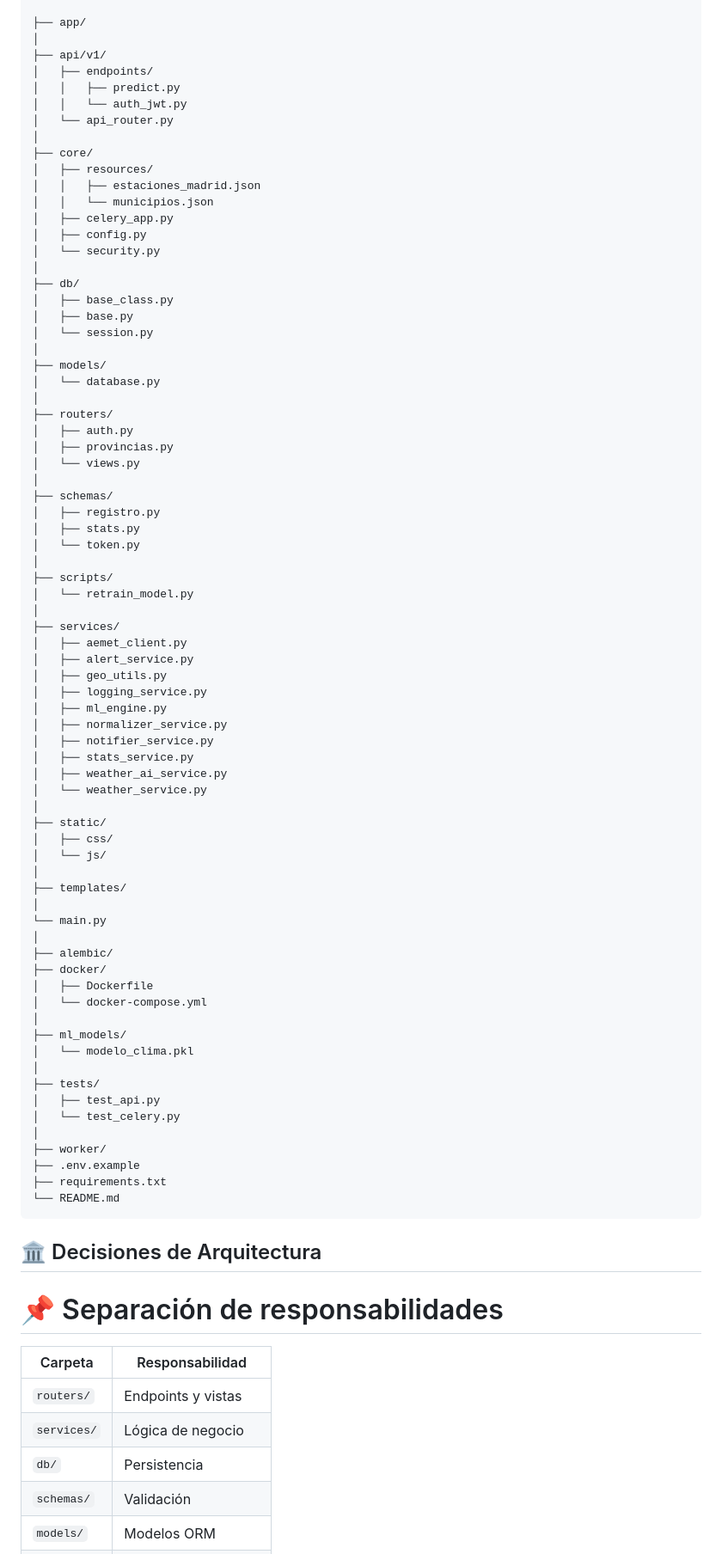
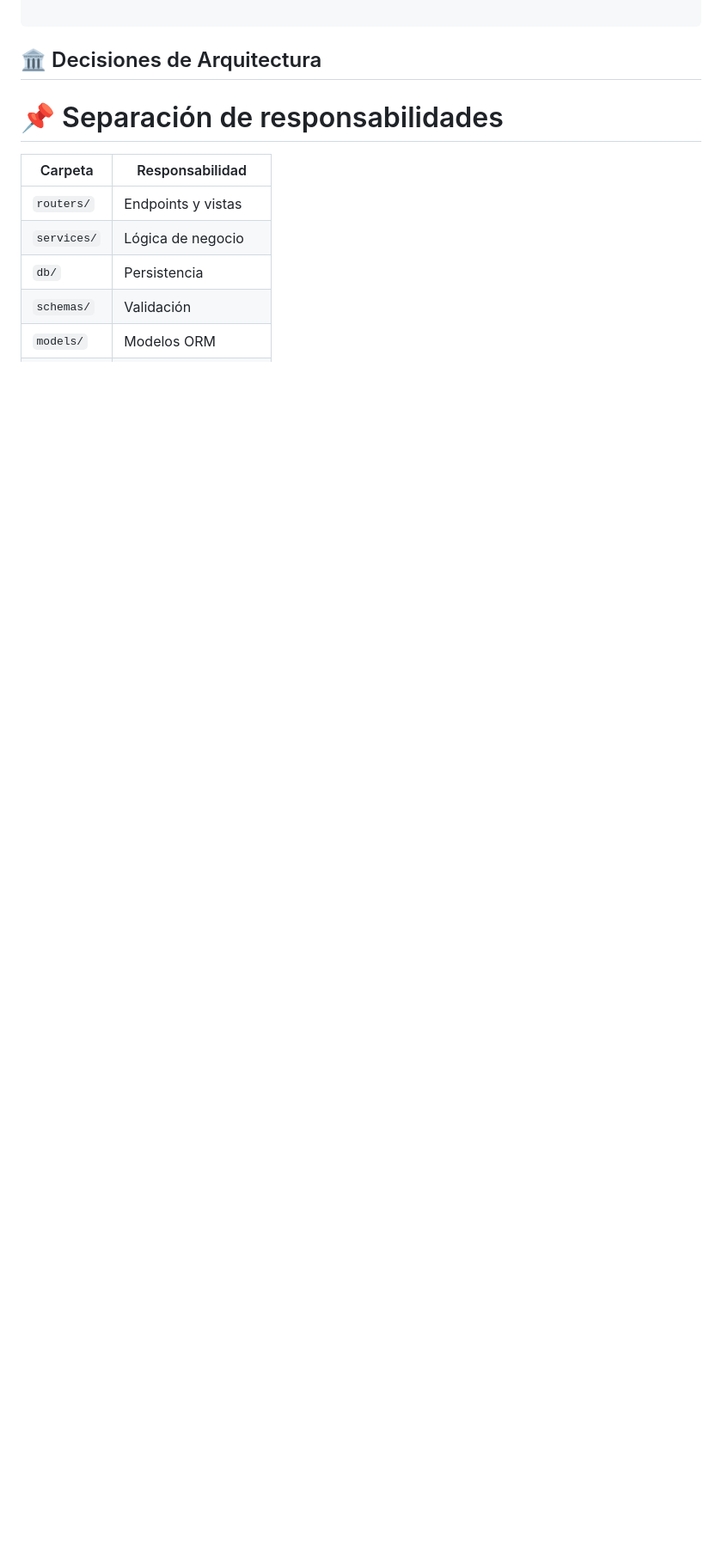
Before and after one commit to adrianaarang/climAI, a Markdown page: README.md, the part around one of its changes. Shown at 86% size. Rendered like a GitHub page; blank space fills up the shorter version.

````diff
--- a/README.md
+++ b/README.md
@@ -467,77 +609,4 @@ climAI/
 
-├── app/
-│
-├── api/v1/
-│   ├── endpoints/
-│   │   ├── predict.py
-│   │   └── auth_jwt.py
-│   └── api_router.py
-│
-├── core/
-│   ├── resources/
-│   │   ├── estaciones_madrid.json
-│   │   └── municipios.json
-│   ├── celery_app.py
-│   ├── config.py
-│   └── security.py
-│
-├── db/
-│   ├── base_class.py
-│   ├── base.py
-│   └── session.py
-│
-├── models/
-│   └── database.py
-│
-├── routers/
-│   ├── auth.py
-│   ├── provincias.py
-│   └── views.py
-│
-├── schemas/
-│   ├── registro.py
-│   ├── stats.py
-│   └── token.py
-│
-├── scripts/
-│   └── retrain_model.py
-│
-├── services/
-│   ├── aemet_client.py
-│   ├── alert_service.py
-│   ├── geo_utils.py
-│   ├── logging_service.py
-│   ├── ml_engine.py
-│   ├── normalizer_service.py
-│   ├── notifier_service.py
-│   ├── stats_service.py
-│   ├── weather_ai_service.py
-│   └── weather_service.py
-│
-├── static/
-│   ├── css/
-│   └── js/
-│
-├── templates/
-│
-└── main.py
-│
-├── alembic/
-├── docker/
-│   ├── Dockerfile
-│   └── docker-compose.yml
-│
-├── ml_models/
-│   └── modelo_clima.pkl
-│
-├── tests/
-│   ├── test_api.py
-│   └── test_celery.py
-│
-├── worker/
-├── .env.example
-├── requirements.txt
-└── README.md
 ```
 
 ## 🏛️ Decisiones de Arquitectura
````
Also changed, not shown: other parts of README.md (+142 -0 lines).
